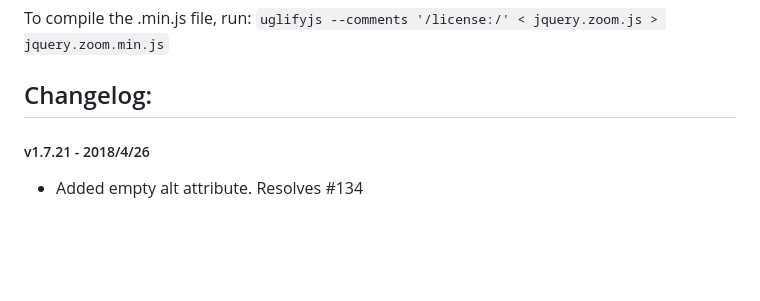
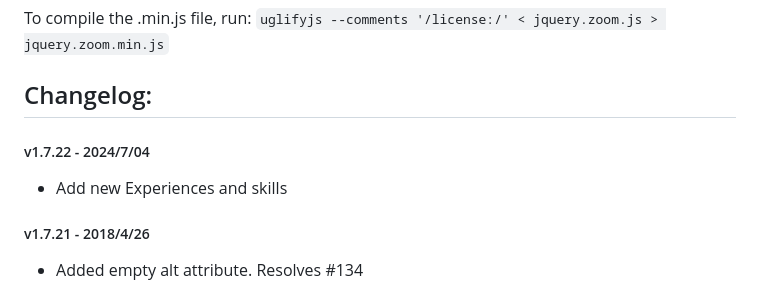
Before and after one commit to rdccalonge/renicalonge.github.io, a Markdown page: readme.md, the part around the change. GitHub-like rendering; blank space fills up the shorter version.

```diff
--- a/readme.md
+++ b/readme.md
@@ -5,6 +5,9 @@ A small jQuery plugin for zooming images on mouseover or mousedown. See the [pro
 To compile the .min.js file, run: `uglifyjs --comments '/license:/' < jquery.zoom.js > jquery.zoom.min.js`
 
 ## Changelog:
+
+##### v1.7.22 - 2024/7/04
+* Add new Experiences and skills
 
 ##### v1.7.21 - 2018/4/26
 * Added empty alt attribute. Resolves #134
```
